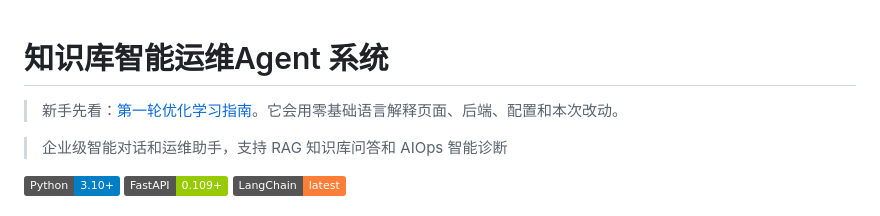
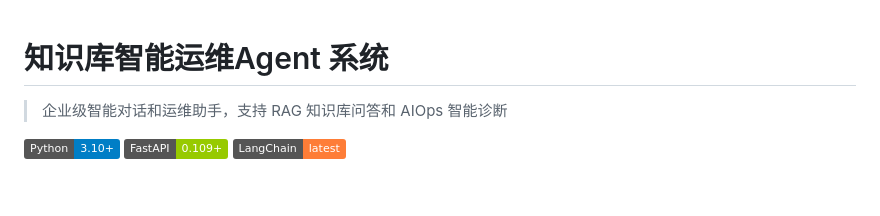
Before and after one commit to yangzhiying-y/oncall-agent, a Markdown page: README.md, the part around the change. GitHub-like rendering; badges without logos; blank space fills up the shorter version.

```diff
--- a/README.md
+++ b/README.md
@@ -1,6 +1,4 @@
 # 知识库智能运维Agent 系统
-
-> 新手先看：[第一轮优化学习指南](docs/第一轮优化学习指南.md)。它会用零基础语言解释页面、后端、配置和本次改动。
 
 > 企业级智能对话和运维助手，支持 RAG 知识库问答和 AIOps 智能诊断
 
```
Also changed, not shown: 测试报告.md (deleted, +0 -169 lines).
